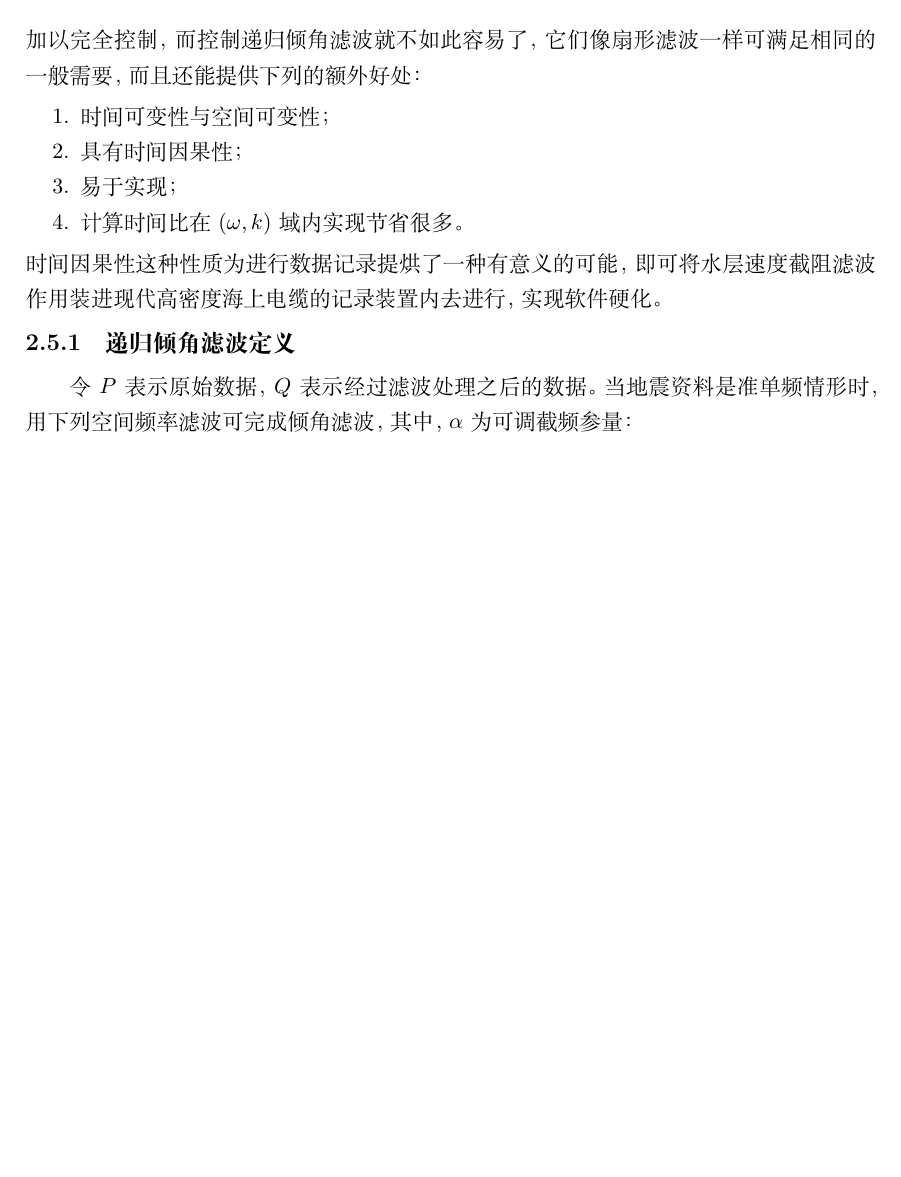
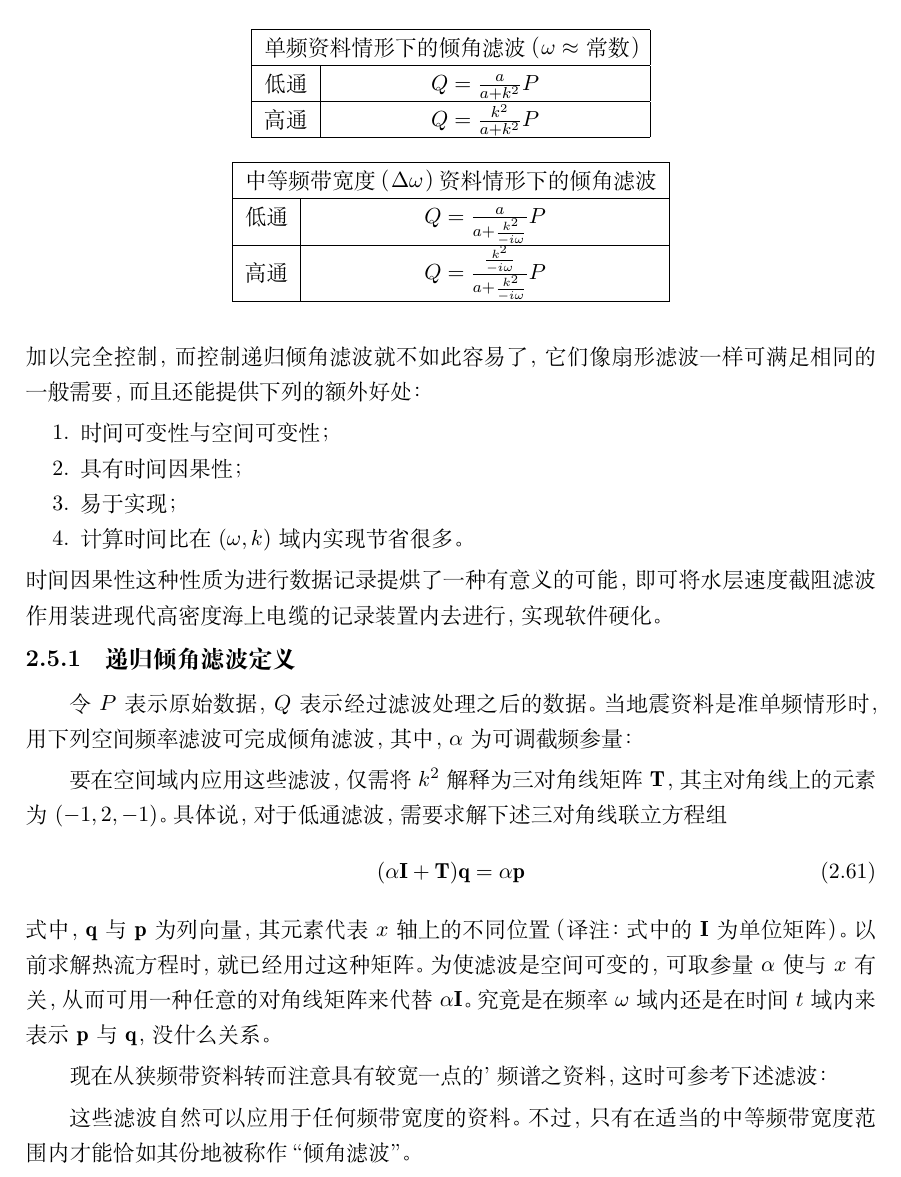
Before and after one commit to mopshell/IEI_zh, a LaTeX book (IEI_zh.tex, which reads timespace/recursive-dip.tex): part of page 102 of 103, cut at the place of the change, the shorter picture padded with empty space. Compiled offline with XeLaTeX.

Commit message:
added new sec

```diff
--- a/timespace/recursive-dip.tex
+++ b/timespace/recursive-dip.tex
@@ -34,3 +34,41 @@
 \label{sec:2.5.1}
 令$P$表示原始数据，$Q$表示经过滤波处理之后的数据。当地震资料是准单频情形时，用
 下列空间频率滤波可完成倾角滤波，其中，$\alpha$为可调截频参量：
+
+\begin{table}
+\centering
+\begin{tabular}{|c|c|}
+\hline
+\multicolumn{2}{|c|}{单频资料情形下的倾角滤波（$\omega\approx$常数）}\\ \hline
+低通&$Q=\frac{a}{a+k^2}P$\\ \hline
+高通&$Q=\frac{k^2}{a+k^2}P$ \\ \hline
+\end{tabular}
+\end{table}
+
+要在空间域内应用这些滤波，仅需将$k^2$解释为三对角线矩阵$\mathbf{T}$，其主对角线上的元素为
+$(-1,2,-1)$。具体说，对于低通滤波，需要求解下述三对角线联立方程组
+\begin{equation}
+(\alpha\mathbf{I}+\mathbf{T})\mathbf{q}=\alpha\mathbf{p}
+\label{eq:ex2.5.1}
+\end{equation}
+式中，$\mathbf{q}$与$\mathbf{p}$为列向量，其元素代表$x$轴上的不同位置（译注：式中的$\mathbf{I}$为单位矩阵）。以前求
+解热流方程时，就已经用过这种矩阵。为使滤波是空间可变的，可取参量$\alpha$使与$x$有关，从而可
+用一种任意的对角线矩阵来代替$\alpha\mathbf{I}$。究竟是在频率$\omega$域内还是在时间$t$域内来表示$\mathbf{p}$与$\mathbf{q}$，没什
+么关系。
+
+现在从狭频带资料转而注意具有较宽一点的'频谱之资料，这时可参考下述滤波：
+
+\begin{table}
+\centering
+\begin{tabular}{|c|c|}
+\hline
+\multicolumn{2}{|c|}{中等频带宽度（$\Delta\omega$）资料情形下的倾角滤波} \\ \hline
+低通&$Q=\frac{a}{a+\frac{k^2}{-i\omega}}P$\\ \hline
+高通&$Q=\frac{\frac{k^2}{-i\omega}}{a+\frac{k^2}{-i\omega}}P$ \\ \hline
+\end{tabular}
+%\caption{2.5.2}
+%\label{tab:2.5.2}
+\end{table}
+
+这些滤波自然可以应用于任何频带宽度的资料。不过，只有在适当的中等频带宽度范围内才
+能恰如其份地被称作“倾角滤波”。
```
